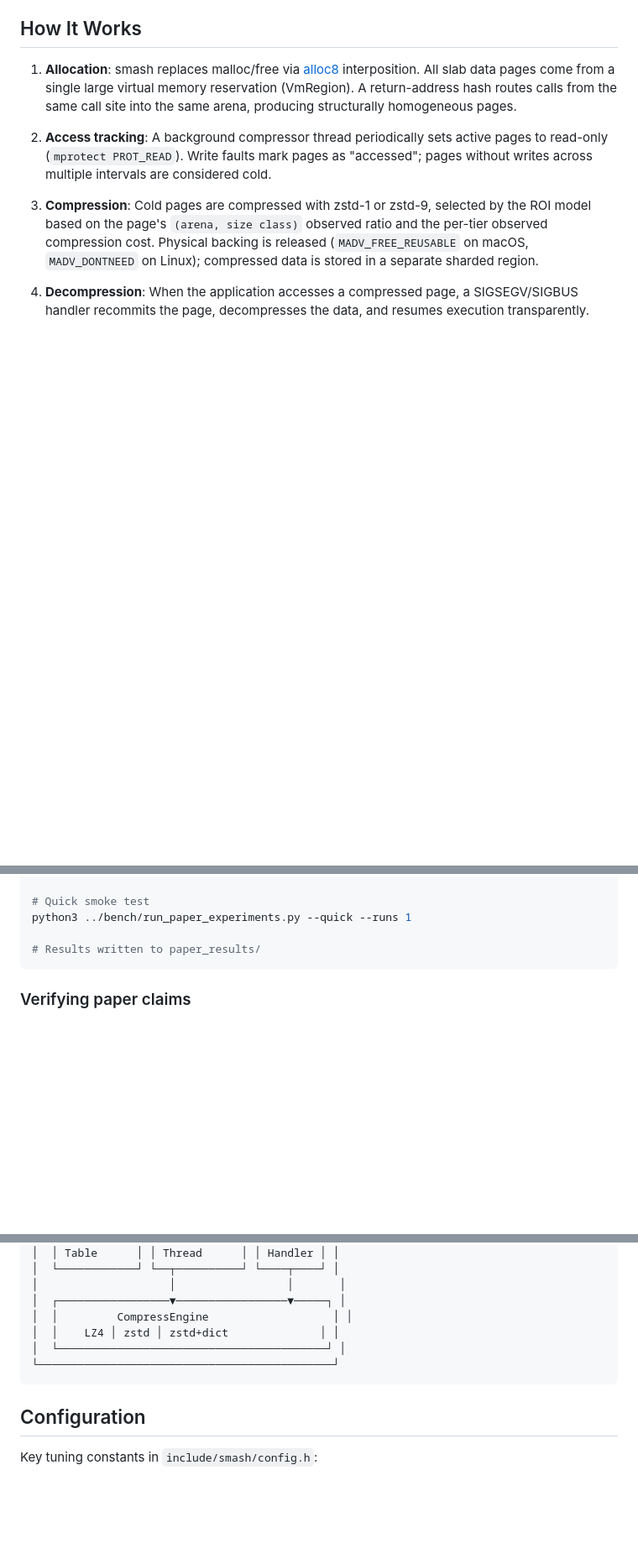
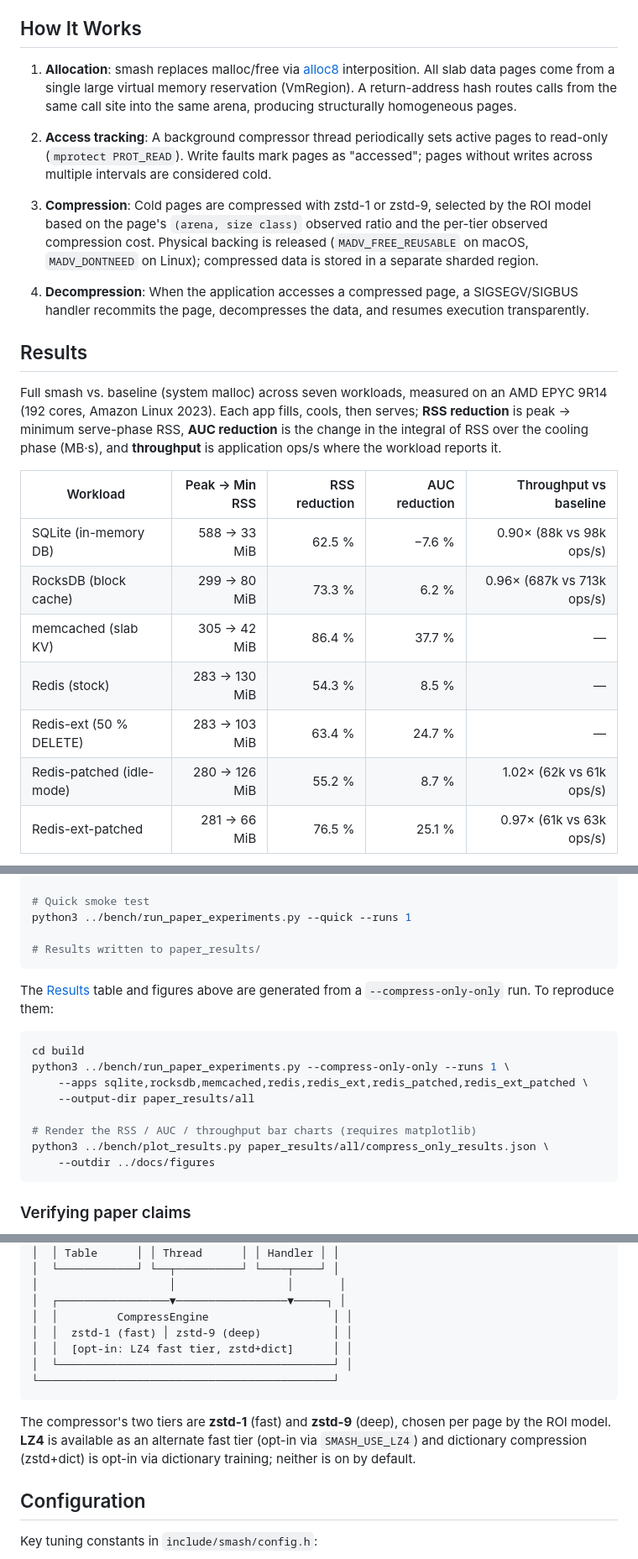
Before and after one commit to emeryberger/smash, a Markdown page: README.md, 3 parts joined by grey strips. Shown: that part at 84% size. GitHub-like rendering; blank space fills up the shorter version.

````diff
--- a/README.md
+++ b/README.md
@@ -22,3 +22,18 @@ Smash is a drop-in malloc replacement that monitors page access patterns and com
 3. **Compression**: Cold pages are compressed with zstd-1 or zstd-9, selected by the ROI model based on the page's `(arena, size class)` observed ratio and the per-tier observed compression cost. Physical backing is released (`MADV_FREE_REUSABLE` on macOS, `MADV_DONTNEED` on Linux); compressed data is stored in a separate sharded region.
 
 4. **Decompression**: When the application accesses a compressed page, a SIGSEGV/SIGBUS handler recommits the page, decompresses the data, and resumes execution transparently.
+
+## Results
+
+Full smash vs. baseline (system malloc) across seven workloads, measured on an AMD EPYC 9R14 (192 cores, Amazon Linux 2023). Each app fills, cools, then serves; **RSS reduction** is peak → minimum serve-phase RSS, **AUC reduction** is the change in the integral of RSS over the cooling phase (MB·s), and **throughput** is application ops/s where the workload reports it.
+
+| Workload | Peak → Min RSS | RSS reduction | AUC reduction | Throughput vs baseline |
+|----------|---------------:|--------------:|--------------:|-----------------------:|
+| SQLite (in-memory DB)        | 588 → 33 MiB | 62.5 % | −7.6 % | 0.90× (88k vs 98k ops/s) |
+| RocksDB (block cache)        | 299 → 80 MiB | 73.3 % |  6.2 % | 0.96× (687k vs 713k ops/s) |
+| memcached (slab KV)          | 305 → 42 MiB | 86.4 % | 37.7 % | — |
+| Redis (stock)                | 283 → 130 MiB | 54.3 % |  8.5 % | — |
+| Redis-ext (50 % DELETE)      | 283 → 103 MiB | 63.4 % | 24.7 % | — |
+| Redis-patched (idle-mode)    | 280 → 126 MiB | 55.2 % |  8.7 % | 1.02× (62k vs 61k ops/s) |
+| Redis-ext-patched            | 281 → 66 MiB | 76.5 % | 25.1 % | 0.97× (61k vs 63k ops/s) |
+
@@ -324,6 +343,20 @@ python3 ../bench/run_paper_experiments.py --runs 3
 python3 ../bench/run_paper_experiments.py --quick --runs 1
 
 # Results written to paper_results/
+```
+
+The [Results](#results) table and figures above are generated from a
+`--compress-only-only` run. To reproduce them:
+
+```bash
+cd build
+python3 ../bench/run_paper_experiments.py --compress-only-only --runs 1 \
+    --apps sqlite,rocksdb,memcached,redis,redis_ext,redis_patched,redis_ext_patched \
+    --output-dir paper_results/all
+
+# Render the RSS / AUC / throughput bar charts (requires matplotlib)
+python3 ../bench/plot_results.py paper_results/all/compress_only_results.json \
+    --outdir ../docs/figures
 ```
 
 ### Verifying paper claims
@@ -365,10 +398,13 @@ python3 bench/verify_paper_claims.py --apps redis,memcached
 │                    │                 │       │
 │  ┌─────────────────▼─────────────────▼─────┐ │
 │  │         CompressEngine                   │ │
-│  │    LZ4 │ zstd │ zstd+dict              │ │
-│  └─────────────────────────────────────────┘ │
+│  │  zstd-1 (fast) │ zstd-9 (deep)           │ │
+│  │  [opt-in: LZ4 fast tier, zstd+dict]      │ │
+│  └──────────────────────────────────────────┘ │
 └─────────────────────────────────────────────┘
 ```
+
+The compressor's two tiers are **zstd-1** (fast) and **zstd-9** (deep), chosen per page by the ROI model. **LZ4** is available as an alternate fast tier (opt-in via `SMASH_USE_LZ4`) and dictionary compression (zstd+dict) is opt-in via dictionary training; neither is on by default.
 
 ## Configuration
 
````
Also changed, not shown: other parts of README.md (+13 -9 lines), CLAUDE.md (+3 -7 lines), docs/figures/auc_reduction.png (added), docs/figures/rss_reduction.png (added), docs/figures/timing.png (added), 5 other files.
